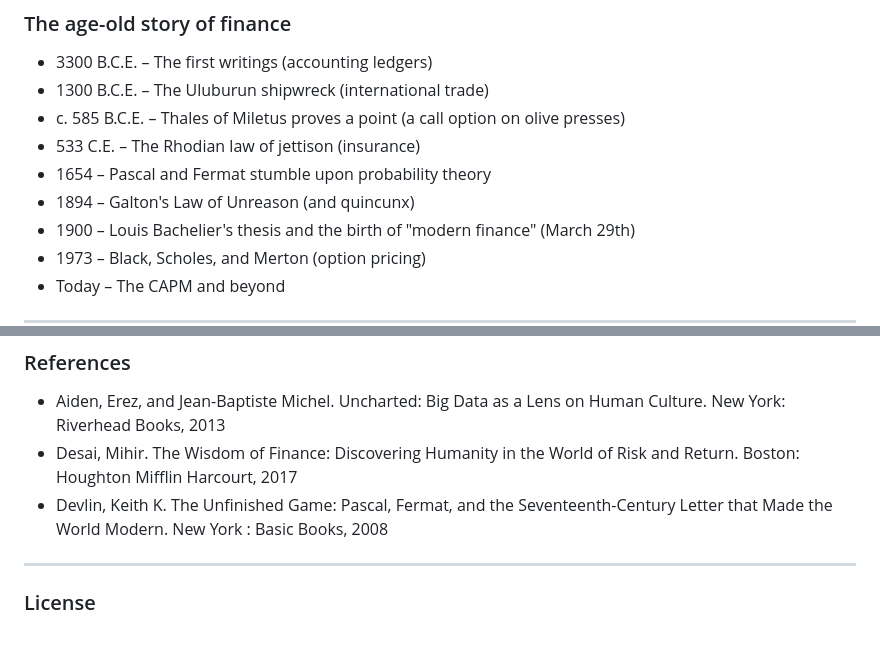
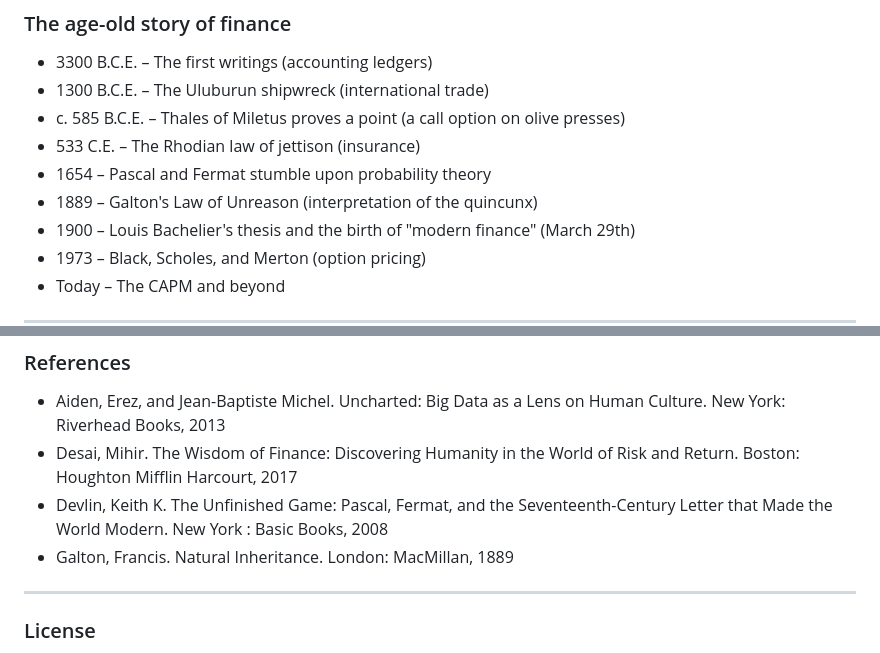
Before and after one commit to crina-pungulescu/quincunx, a Markdown page: README.md, 2 parts joined by grey strips. Drawn GitHub-style.

```diff
--- a/README.md
+++ b/README.md
@@ -37,7 +37,7 @@ This presentation assumes you know nothing about finance. It will not derive the
 - c. 585 B.C.E. – Thales of Miletus proves a point (a call option on olive presses)
 - 533 C.E. – The Rhodian law of jettison (insurance)
 - 1654 – Pascal and Fermat stumble upon probability theory
-- 1894 – Galton's Law of Unreason (and quincunx)
+- 1889 – Galton's Law of Unreason (interpretation of the quincunx)
 - 1900 – Louis Bachelier's thesis and the birth of "modern finance" (March 29th)
 - 1973 – Black, Scholes, and Merton (option pricing)
 - Today – The CAPM and beyond
@@ -76,6 +76,7 @@ This presentation assumes you know nothing about finance. It will not derive the
 - Aiden, Erez, and Jean-Baptiste Michel. Uncharted: Big Data as a Lens on Human Culture. New York: Riverhead Books, 2013
 - Desai, Mihir. The Wisdom of Finance: Discovering Humanity in the World of Risk and Return. Boston: Houghton Mifflin Harcourt, 2017
 - Devlin, Keith K. The Unfinished Game: Pascal, Fermat, and the Seventeenth-Century Letter that Made the World Modern. New York : Basic Books, 2008
+- Galton, Francis. Natural Inheritance. London: MacMillan, 1889
 
 ---
 
```
